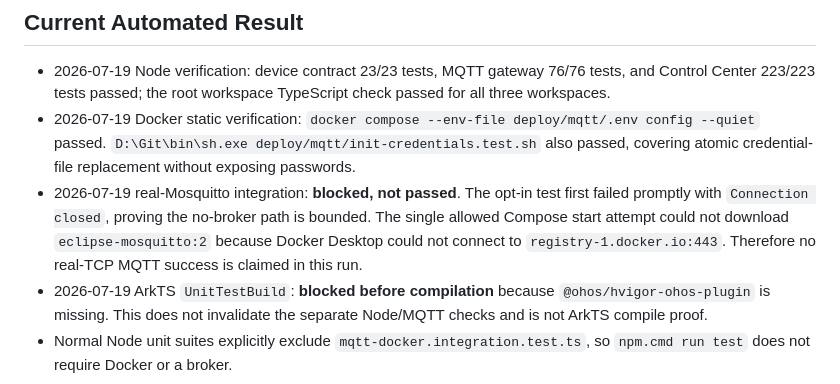
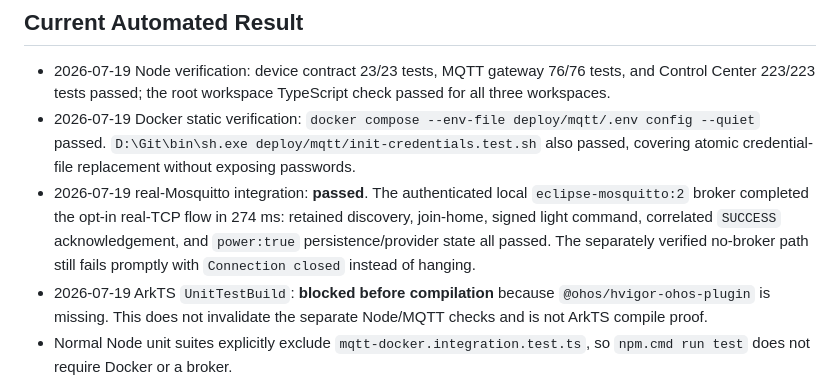
Before and after one commit to Renouus/openharmony-control, a Markdown page: docs/test-report.md, the part around the change. Rendered like a GitHub page.

Commit message:
docs: record real mqtt integration proof

```diff
--- a/docs/test-report.md
+++ b/docs/test-report.md
@@ -21,7 +21,7 @@
 
 - 2026-07-19 Node verification: device contract 23/23 tests, MQTT gateway 76/76 tests, and Control Center 223/223 tests passed; the root workspace TypeScript check passed for all three workspaces.
 - 2026-07-19 Docker static verification: `docker compose --env-file deploy/mqtt/.env config --quiet` passed. `D:\Git\bin\sh.exe deploy/mqtt/init-credentials.test.sh` also passed, covering atomic credential-file replacement without exposing passwords.
-- 2026-07-19 real-Mosquitto integration: **blocked, not passed**. The opt-in test first failed promptly with `Connection closed`, proving the no-broker path is bounded. The single allowed Compose start attempt could not download `eclipse-mosquitto:2` because Docker Desktop could not connect to `registry-1.docker.io:443`. Therefore no real-TCP MQTT success is claimed in this run.
+- 2026-07-19 real-Mosquitto integration: **passed**. The authenticated local `eclipse-mosquitto:2` broker completed the opt-in real-TCP flow in 274 ms: retained discovery, join-home, signed light command, correlated `SUCCESS` acknowledgement, and `power:true` persistence/provider state all passed. The separately verified no-broker path still fails promptly with `Connection closed` instead of hanging.
 - 2026-07-19 ArkTS `UnitTestBuild`: **blocked before compilation** because `@ohos/hvigor-ohos-plugin` is missing. This does not invalidate the separate Node/MQTT checks and is not ArkTS compile proof.
 - Normal Node unit suites explicitly exclude `mqtt-docker.integration.test.ts`, so `npm.cmd run test` does not require Docker or a broker.
 - `npm.cmd run test:mqtt:integration` is the separate real-TCP proof. It fails within a bounded deadline when credentials are absent or the broker is unavailable instead of hanging.
```
